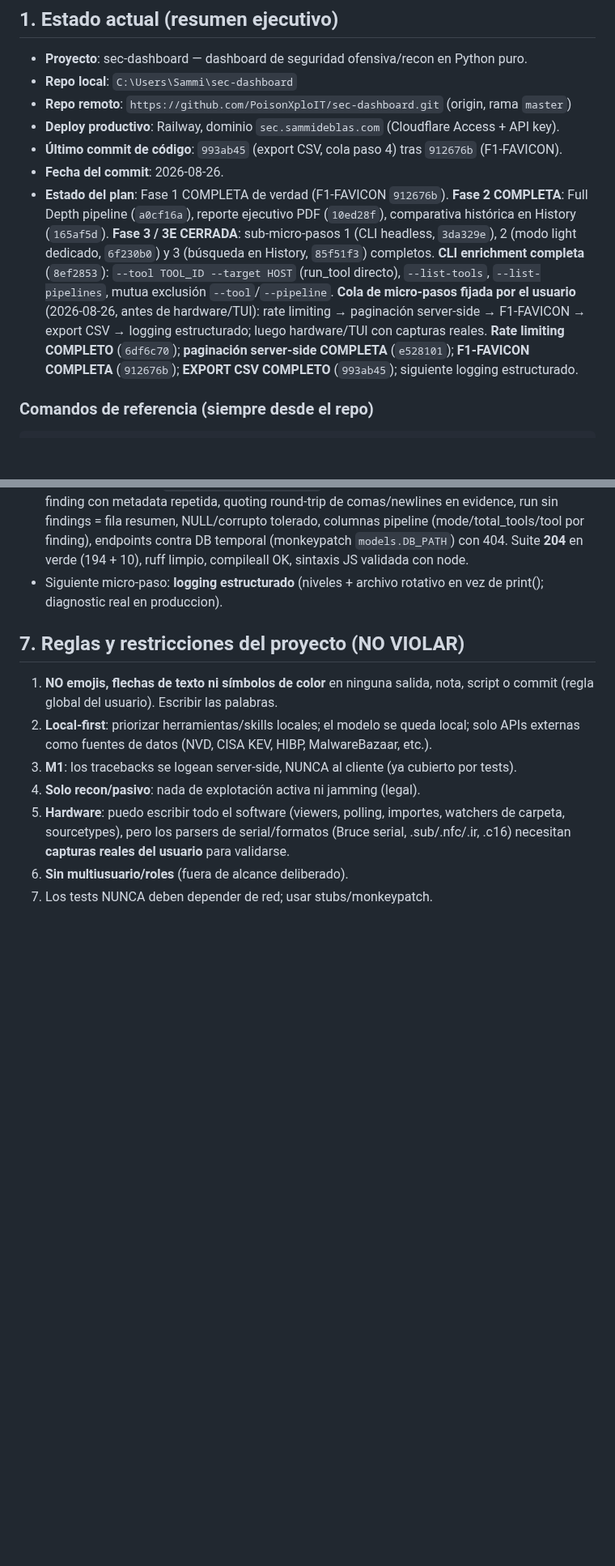
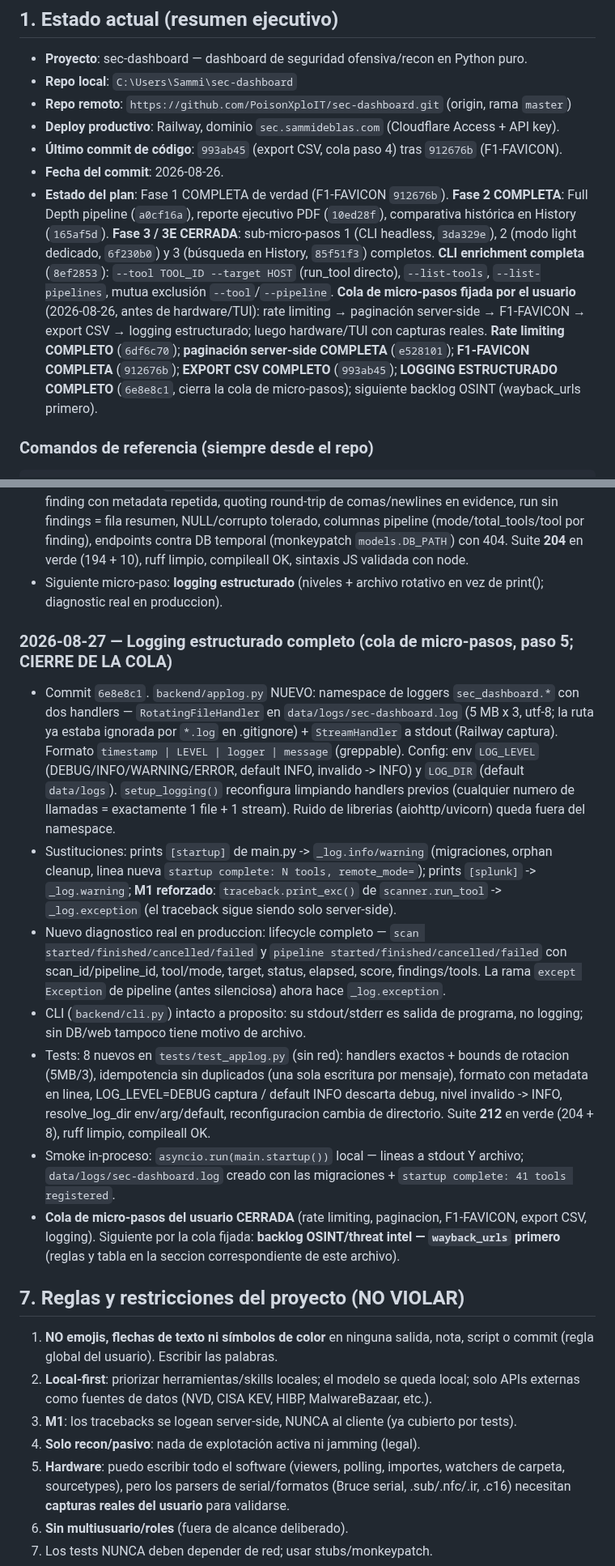
Before and after one commit to PoisonXploIT/sec-dashboard, a Markdown page: SEGUIMIENTO.md, 2 parts joined by grey strips. Shown at 81% size. Drawn GitHub-style; blank space fills up the shorter version.

Commit message:
docs: SEGUIMIENTO — logging estructurado completo (6e8e8c1), cola de micro-pasos cerrada, siguiente backlog OSINT wayback_urls

```diff
--- a/SEGUIMIENTO.md
+++ b/SEGUIMIENTO.md
@@ -15,7 +15,7 @@
 - **Deploy productivo**: Railway, dominio `sec.sammideblas.com` (Cloudflare Access + API key).
 - **Último commit de código**: `993ab45` (export CSV, cola paso 4) tras `912676b` (F1-FAVICON).
 - **Fecha del commit**: 2026-08-26.
-- **Estado del plan**: Fase 1 COMPLETA de verdad (F1-FAVICON `912676b`). **Fase 2 COMPLETA**: Full Depth pipeline (`a0cf16a`), reporte ejecutivo PDF (`10ed28f`), comparativa histórica en History (`165af5d`). **Fase 3 / 3E CERRADA**: sub-micro-pasos 1 (CLI headless, `3da329e`), 2 (modo light dedicado, `6f230b0`) y 3 (búsqueda en History, `85f51f3`) completos. **CLI enrichment completa** (`8ef2853`): `--tool TOOL_ID --target HOST` (run_tool directo), `--list-tools`, `--list-pipelines`, mutua exclusión `--tool`/`--pipeline`. **Cola de micro-pasos fijada por el usuario** (2026-08-26, antes de hardware/TUI): rate limiting → paginación server-side → F1-FAVICON → export CSV → logging estructurado; luego hardware/TUI con capturas reales. **Rate limiting COMPLETO** (`6df6c70`); **paginación server-side COMPLETA** (`e528101`); **F1-FAVICON COMPLETA** (`912676b`); **EXPORT CSV COMPLETO** (`993ab45`); siguiente logging estructurado.
+- **Estado del plan**: Fase 1 COMPLETA de verdad (F1-FAVICON `912676b`). **Fase 2 COMPLETA**: Full Depth pipeline (`a0cf16a`), reporte ejecutivo PDF (`10ed28f`), comparativa histórica en History (`165af5d`). **Fase 3 / 3E CERRADA**: sub-micro-pasos 1 (CLI headless, `3da329e`), 2 (modo light dedicado, `6f230b0`) y 3 (búsqueda en History, `85f51f3`) completos. **CLI enrichment completa** (`8ef2853`): `--tool TOOL_ID --target HOST` (run_tool directo), `--list-tools`, `--list-pipelines`, mutua exclusión `--tool`/`--pipeline`. **Cola de micro-pasos fijada por el usuario** (2026-08-26, antes de hardware/TUI): rate limiting → paginación server-side → F1-FAVICON → export CSV → logging estructurado; luego hardware/TUI con capturas reales. **Rate limiting COMPLETO** (`6df6c70`); **paginación server-side COMPLETA** (`e528101`); **F1-FAVICON COMPLETA** (`912676b`); **EXPORT CSV COMPLETO** (`993ab45`); **LOGGING ESTRUCTURADO COMPLETO** (`6e8e8c1`, cierra la cola de micro-pasos); siguiente backlog OSINT (wayback_urls primero).
 
 ### Comandos de referencia (siempre desde el repo)
 
@@ -452,6 +452,15 @@ Reglas para cada tool de este backlog:
 - Tests: 10 nuevos en `tests/test_report_csv.py` (sin red): BOM+CRLF+header, una fila por finding con metadata repetida, quoting round-trip de comas/newlines en evidence, run sin findings = fila resumen, NULL/corrupto tolerado, columnas pipeline (mode/total_tools/tool por finding), endpoints contra DB temporal (monkeypatch `models.DB_PATH`) con 404. Suite **204** en verde (194 + 10), ruff limpio, compileall OK, sintaxis JS validada con node.
 - Siguiente micro-paso: **logging estructurado** (niveles + archivo rotativo en vez de print(); diagnostic real en produccion).
 
+### 2026-08-27 — Logging estructurado completo (cola de micro-pasos, paso 5; CIERRE DE LA COLA)
+- Commit `6e8e8c1`. `backend/applog.py` NUEVO: namespace de loggers `sec_dashboard.*` con dos handlers — `RotatingFileHandler` en `data/logs/sec-dashboard.log` (5 MB x 3, utf-8; la ruta ya estaba ignorada por `*.log` en .gitignore) + `StreamHandler` a stdout (Railway captura). Formato `timestamp | LEVEL | logger | message` (greppable). Config: env `LOG_LEVEL` (DEBUG/INFO/WARNING/ERROR, default INFO, invalido -> INFO) y `LOG_DIR` (default `data/logs`). `setup_logging()` reconfigura limpiando handlers previos (cualquier numero de llamadas = exactamente 1 file + 1 stream). Ruido de librerias (aiohttp/uvicorn) queda fuera del namespace.
+- Sustituciones: prints `[startup]` de main.py -> `_log.info/warning` (migraciones, orphan cleanup, linea nueva `startup complete: N tools, remote_mode=`); prints `[splunk]` -> `_log.warning`; **M1 reforzado**: `traceback.print_exc()` de `scanner.run_tool` -> `_log.exception` (el traceback sigue siendo solo server-side).
+- Nuevo diagnostico real en produccion: lifecycle completo — `scan started/finished/cancelled/failed` y `pipeline started/finished/cancelled/failed` con scan_id/pipeline_id, tool/mode, target, status, elapsed, score, findings/tools. La rama `except Exception` de pipeline (antes silenciosa) ahora hace `_log.exception`.
+- CLI (`backend/cli.py`) intacto a proposito: su stdout/stderr es salida de programa, no logging; sin DB/web tampoco tiene motivo de archivo.
+- Tests: 8 nuevos en `tests/test_applog.py` (sin red): handlers exactos + bounds de rotacion (5MB/3), idempotencia sin duplicados (una sola escritura por mensaje), formato con metadata en linea, LOG_LEVEL=DEBUG captura / default INFO descarta debug, nivel invalido -> INFO, resolve_log_dir env/arg/default, reconfiguracion cambia de directorio. Suite **212** en verde (204 + 8), ruff limpio, compileall OK.
+- Smoke in-proceso: `asyncio.run(main.startup())` local — lineas a stdout Y archivo; `data/logs/sec-dashboard.log` creado con las migraciones + `startup complete: 41 tools registered`.
+- **Cola de micro-pasos del usuario CERRADA** (rate limiting, paginacion, F1-FAVICON, export CSV, logging). Siguiente por la cola fijada: **backlog OSINT/threat intel — `wayback_urls` primero** (reglas y tabla en la seccion correspondiente de este archivo).
+
 ## 7. Reglas y restricciones del proyecto (NO VIOLAR)
 
 1. **NO emojis, flechas de texto ni símbolos de color** en ninguna salida, nota, script o commit (regla global del usuario). Escribir las palabras.
```
Also changed, not shown: other parts of SEGUIMIENTO.md (+3 -2 lines).
